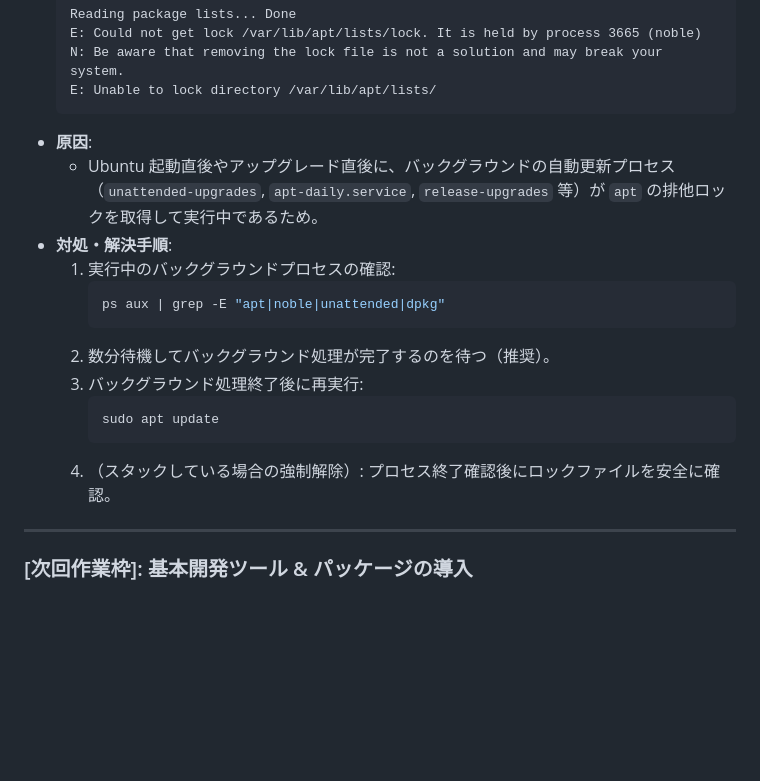
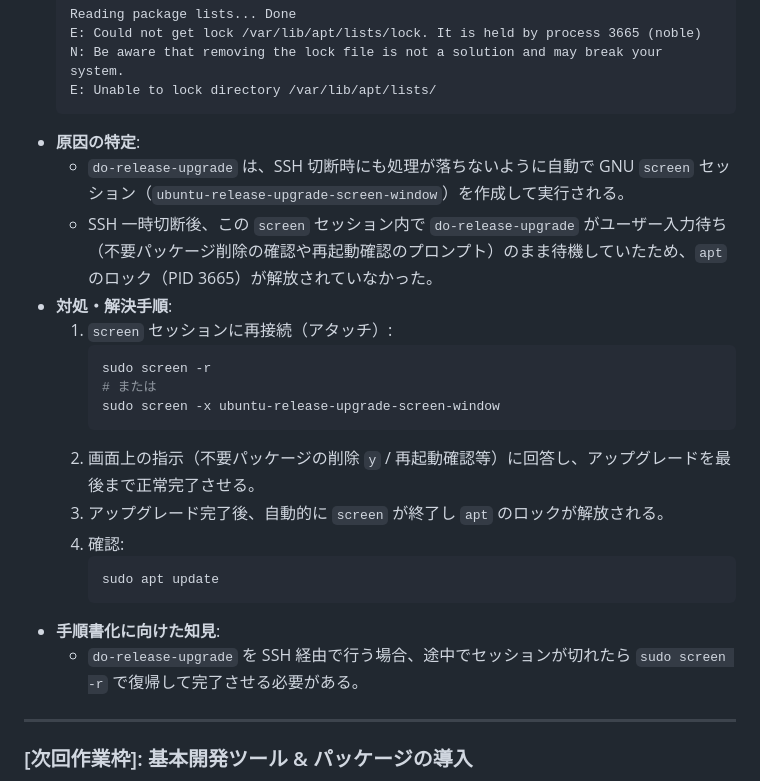
Before and after one commit to AobaIwaki123/ai-workspace, a Markdown page: wsl-server/note/03_setup_execution_log.md, the part around the change. GitHub-like rendering; blank space fills up the shorter version.

Commit message:
docs(wsl-server): do-release-upgradeのscreenアタッチ手順とロック解消法を記録

````diff
--- a/wsl-server/note/03_setup_execution_log.md
+++ b/wsl-server/note/03_setup_execution_log.md
@@ -73,19 +73,24 @@
   N: Be aware that removing the lock file is not a solution and may break your system.
   E: Unable to lock directory /var/lib/apt/lists/
   ```
-- **原因**:
-  - Ubuntu 起動直後やアップグレード直後に、バックグラウンドの自動更新プロセス（`unattended-upgrades`, `apt-daily.service`, `release-upgrades` 等）が `apt` の排他ロックを取得して実行中であるため。
+- **原因の特定**:
+  - `do-release-upgrade` は、SSH 切断時にも処理が落ちないように自動で GNU `screen` セッション（`ubuntu-release-upgrade-screen-window`）を作成して実行される。
+  - SSH 一時切断後、この `screen` セッション内で `do-release-upgrade` がユーザー入力待ち（不要パッケージ削除の確認や再起動確認のプロンプト）のまま待機していたため、`apt` のロック（PID 3665）が解放されていなかった。
 - **対処・解決手順**:
-  1. 実行中のバックグラウンドプロセスの確認:
+  1. `screen` セッションに再接続（アタッチ）:
      ```bash
-     ps aux | grep -E "apt|noble|unattended|dpkg"
+     sudo screen -r
+     # または
+     sudo screen -x ubuntu-release-upgrade-screen-window
      ```
-  2. 数分待機してバックグラウンド処理が完了するのを待つ（推奨）。
-  3. バックグラウンド処理終了後に再実行:
+  2. 画面上の指示（不要パッケージの削除 `y` / 再起動確認等）に回答し、アップグレードを最後まで正常完了させる。
+  3. アップグレード完了後、自動的に `screen` が終了し `apt` のロックが解放される。
+  4. 確認:
      ```bash
      sudo apt update
      ```
-  4. （スタックしている場合の強制解除）: プロセス終了確認後にロックファイルを安全に確認。
+- **手順書化に向けた知見**:
+  - `do-release-upgrade` を SSH 経由で行う場合、途中でセッションが切れたら `sudo screen -r` で復帰して完了させる必要がある。
 
 ---
 
````
